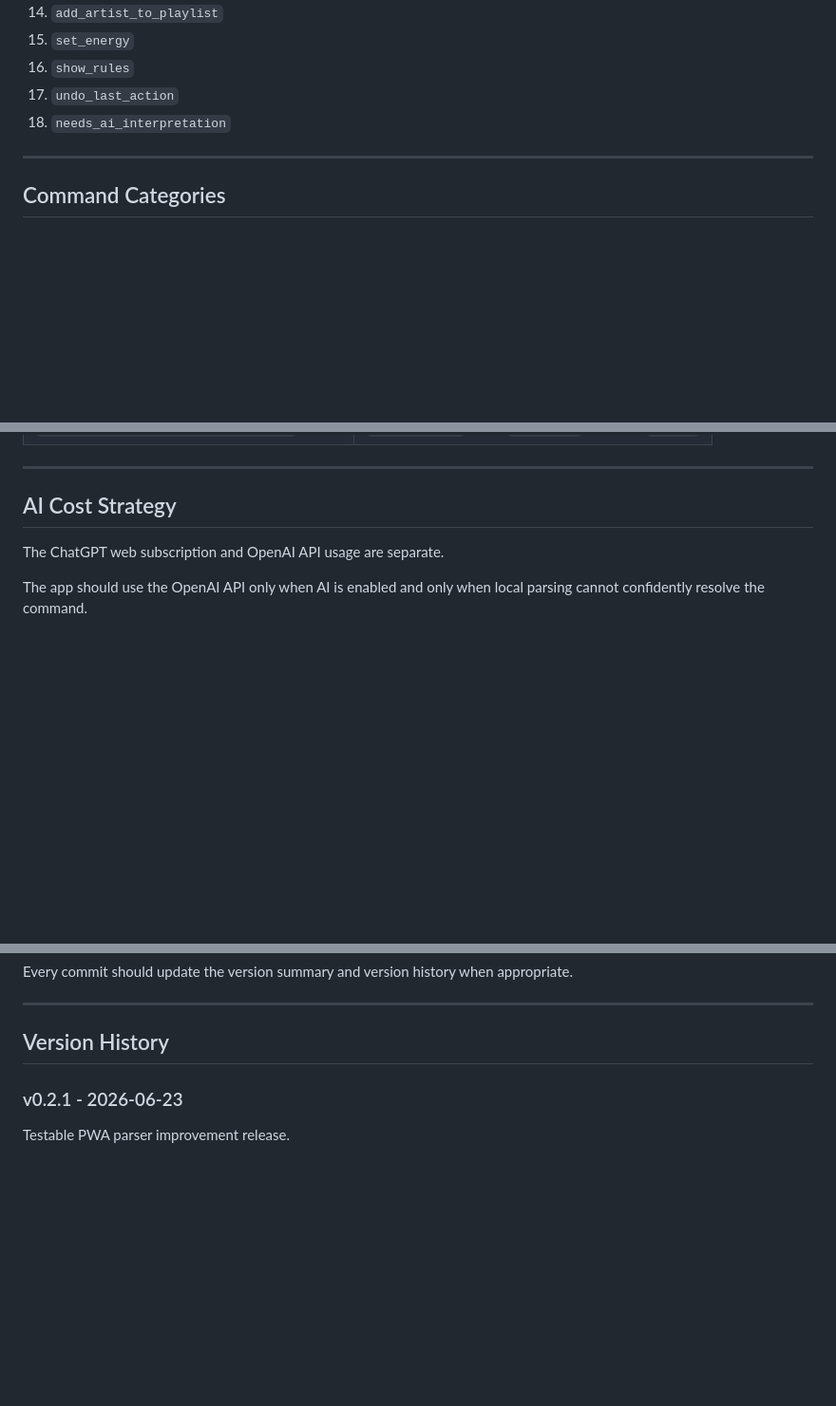
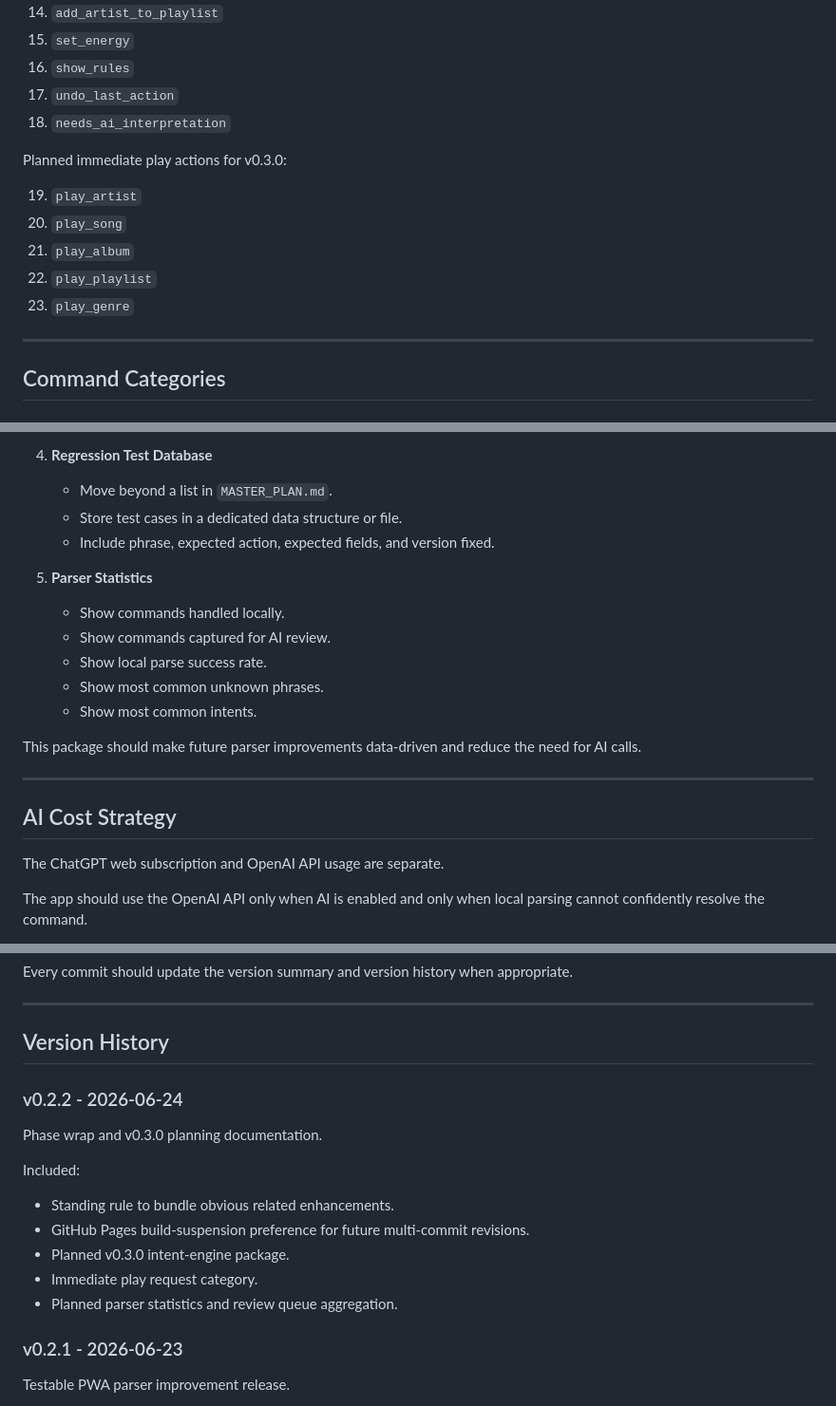
Before and after one commit to jtaylor807/dJT, a Markdown page: MASTER_PLAN.md, 3 parts joined by grey strips. Shown at 95% size. GitHub-like rendering; blank space fills up the shorter version.

```diff
--- a/MASTER_PLAN.md
+++ b/MASTER_PLAN.md
@@ -204,6 +221,14 @@ The current parser supports or anticipates these actions:
 17. `undo_last_action`
 18. `needs_ai_interpretation`
 
+Planned immediate play actions for v0.3.0:
+
+19. `play_artist`
+20. `play_song`
+21. `play_album`
+22. `play_playlist`
+23. `play_genre`
+
 ---
 
 ## Command Categories
@@ -349,3 +438,16 @@ These real phrases were found during testing or requested during the v0.2.1 revi
+4. **Regression Test Database**
+   - Move beyond a list in `MASTER_PLAN.md`.
+   - Store test cases in a dedicated data structure or file.
+   - Include phrase, expected action, expected fields, and version fixed.
+
+5. **Parser Statistics**
+   - Show commands handled locally.
+   - Show commands captured for AI review.
+   - Show local parse success rate.
+   - Show most common unknown phrases.
+   - Show most common intents.
+
+This package should make future parser improvements data-driven and reduce the need for AI calls.
 
 ---
 
@@ -457,6 +563,18 @@ Every commit should update the version summary and version history when appropri
 ---
 
 ## Version History
+
+### v0.2.2 - 2026-06-24
+
+Phase wrap and v0.3.0 planning documentation.
+
+Included:
+
+- Standing rule to bundle obvious related enhancements.
+- GitHub Pages build-suspension preference for future multi-commit revisions.
+- Planned v0.3.0 intent-engine package.
+- Immediate play request category.
+- Planned parser statistics and review queue aggregation.
 
 ### v0.2.1 - 2026-06-23
 
```
Also changed, not shown: other parts of MASTER_PLAN.md (+95 -13 lines).
